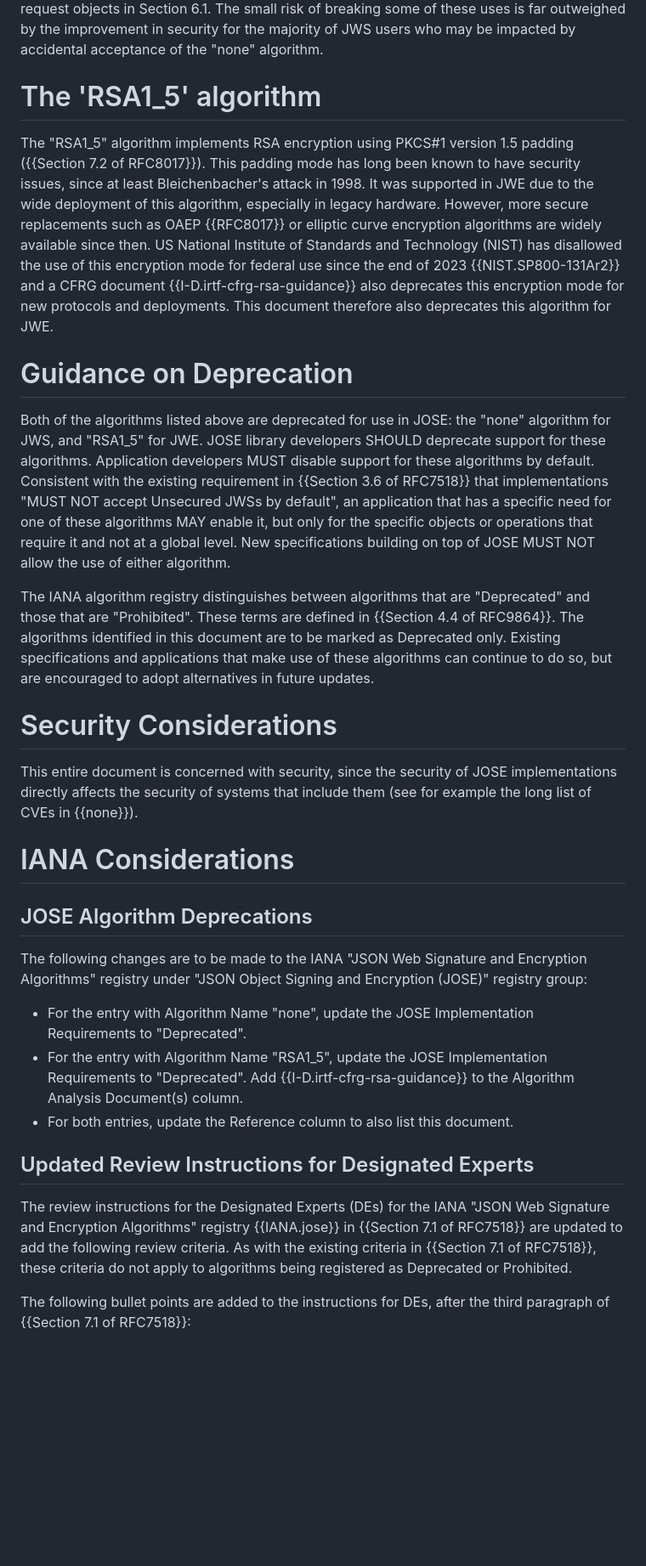
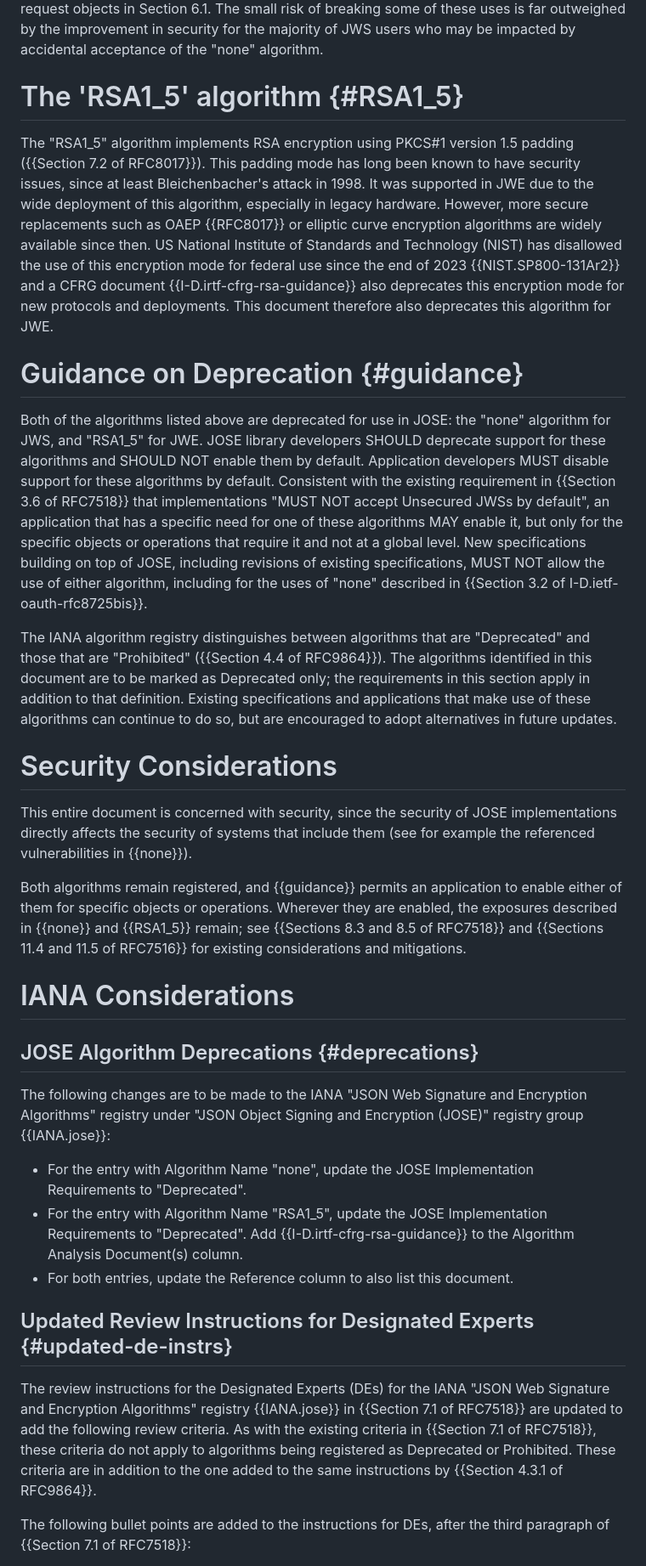
Before and after one commit to NeilMadden/jose-deprecate-none-rsa1_5, a Markdown page: draft-ietf-jose-deprecate-none-rsa15.md, the part around one of its changes. Shown at 85% size. Rendered like a GitHub page; blank space fills up the shorter version.

Commit message:
Review suggestions from Ketan Talaulikar.

```diff
--- a/draft-ietf-jose-deprecate-none-rsa15.md
+++ b/draft-ietf-jose-deprecate-none-rsa15.md
@@ -122,7 +126,7 @@ TLS in Section 3.1.3.7 and (2) the use of unsigned request objects in Section 6.
 breaking some of these uses is far outweighed by the improvement in security for the majority of
 JWS users who may be impacted by accidental acceptance of the "none" algorithm.
 
-# The 'RSA1_5' algorithm
+# The 'RSA1_5' algorithm {#RSA1_5}
 
 The "RSA1_5" algorithm implements RSA encryption using PKCS#1 version 1.5 padding ({{Section 7.2 of RFC8017}}). This
 padding mode has long been known to have security issues, since at least Bleichenbacher's attack in
@@ -133,43 +137,54 @@ use since the end of 2023 {{NIST.SP800-131Ar2}} and a CFRG document {{I-D.irtf-c
 this encryption mode for new protocols and deployments. This document therefore also deprecates this algorithm for
 JWE.
 
-# Guidance on Deprecation
+# Guidance on Deprecation {#guidance}
 
 Both of the algorithms listed above are deprecated for use in JOSE: the "none" algorithm for JWS,
-and "RSA1_5" for JWE. JOSE library developers SHOULD deprecate support for these algorithms. Application
+and "RSA1_5" for JWE. JOSE library developers SHOULD deprecate support for these algorithms and SHOULD NOT
+enable them by default. Application
 developers MUST disable support for these algorithms by default. Consistent with the existing requirement
 in {{Section 3.6 of RFC7518}} that implementations "MUST NOT accept Unsecured JWSs by default", an
 application that has a specific need for one of these algorithms MAY enable it, but only for the specific
 objects or operations that require it and not at a global level. New specifications building on top of
-JOSE MUST NOT allow the use of either algorithm.
+JOSE, including revisions of existing specifications, MUST NOT allow the use of either algorithm, including
+for the uses of "none" described in {{Section 3.2 of I-D.ietf-oauth-rfc8725bis}}.
 
 The IANA algorithm registry distinguishes between algorithms that are "Deprecated" and those that are
-"Prohibited". These terms are defined in {{Section 4.4 of RFC9864}}.
-The algorithms identified in this document are to be marked as Deprecated only. Existing
-specifications and applications that make use of these algorithms can continue to do so, but are
-encouraged to adopt alternatives in future updates.
+"Prohibited" ({{Section 4.4 of RFC9864}}).
+The algorithms identified in this document are to be marked as Deprecated only; the requirements in this
+section apply in addition to that definition. Existing specifications and applications that make use of
+these algorithms can continue to do so, but are encouraged to adopt alternatives in future updates.
 
 # Security Considerations
 
-This entire document is concerned with security, since the security of JOSE implementations directly affects the security of systems that include them (see for example the long list of CVEs in {{none}}).
+This entire document is concerned with security, since the security of JOSE implementations directly affects
+the security of systems that include them (see for example the referenced vulnerabilities in {{none}}).
+
+Both algorithms remain registered, and {{guidance}} permits an
+application to enable either of them for specific objects or
+operations.  Wherever they are enabled, the exposures described in
+{{none}} and {{RSA1_5}} remain; see {{Sections 8.3 and 8.5 of RFC7518}} and
+{{Sections 11.4 and 11.5 of RFC7516}} for existing considerations and mitigations.
 
 # IANA Considerations
 
-## JOSE Algorithm Deprecations
+## JOSE Algorithm Deprecations {#deprecations}
 
-The following changes are to be made to the IANA "JSON Web Signature and Encryption Algorithms" registry under "JSON Object Signing and Encryption (JOSE)" registry group:
+The following changes are to be made to the IANA "JSON Web Signature and Encryption Algorithms" registry under
+"JSON Object Signing and Encryption (JOSE)" registry group {{IANA.jose}}:
 
  - For the entry with Algorithm Name "none", update the JOSE Implementation Requirements to "Deprecated".
  - For the entry with Algorithm Name "RSA1_5", update the JOSE Implementation Requirements to "Deprecated". Add
    {{I-D.irtf-cfrg-rsa-guidance}} to the Algorithm Analysis Document(s) column.
  - For both entries, update the Reference column to also list this document.
 
-## Updated Review Instructions for Designated Experts
+## Updated Review Instructions for Designated Experts {#updated-de-instrs}
 
 The review instructions for the Designated Experts (DEs) for the IANA "JSON Web Signature and Encryption Algorithms"
 registry {{IANA.jose}} in {{Section 7.1 of RFC7518}} are updated to add the following review criteria. As with
 the existing criteria in {{Section 7.1 of RFC7518}}, these criteria do not apply to algorithms being registered
-as Deprecated or Prohibited.
+as Deprecated or Prohibited. These criteria are in addition to the one added to the same
+instructions by {{Section 4.3.1 of RFC9864}}.
 
 The following bullet points are added to the instructions for DEs, after the third
 paragraph of {{Section 7.1 of RFC7518}}:
```
Also changed, not shown: other parts of draft-ietf-jose-deprecate-none-rsa15.md (+5 -1 lines).
